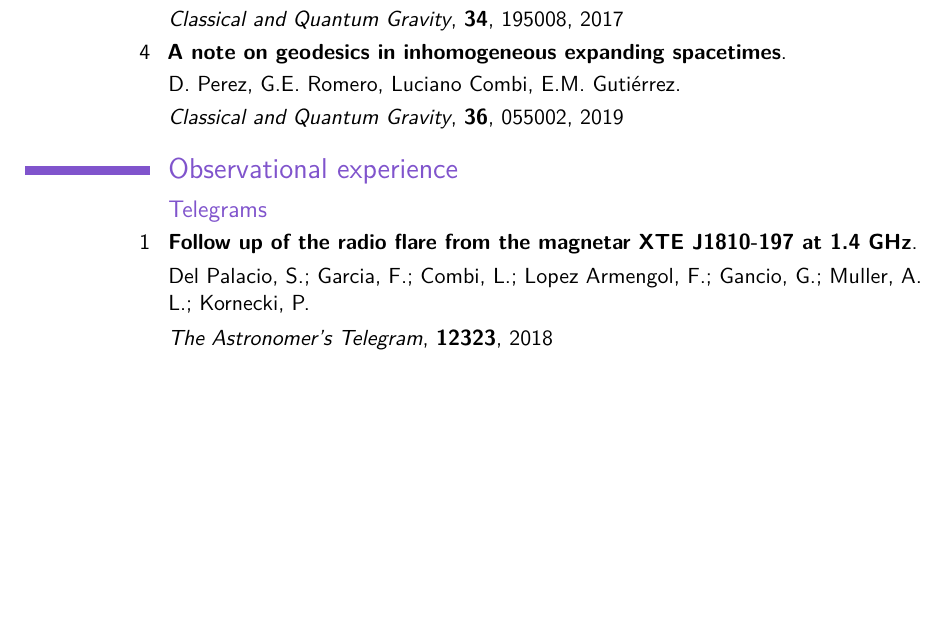
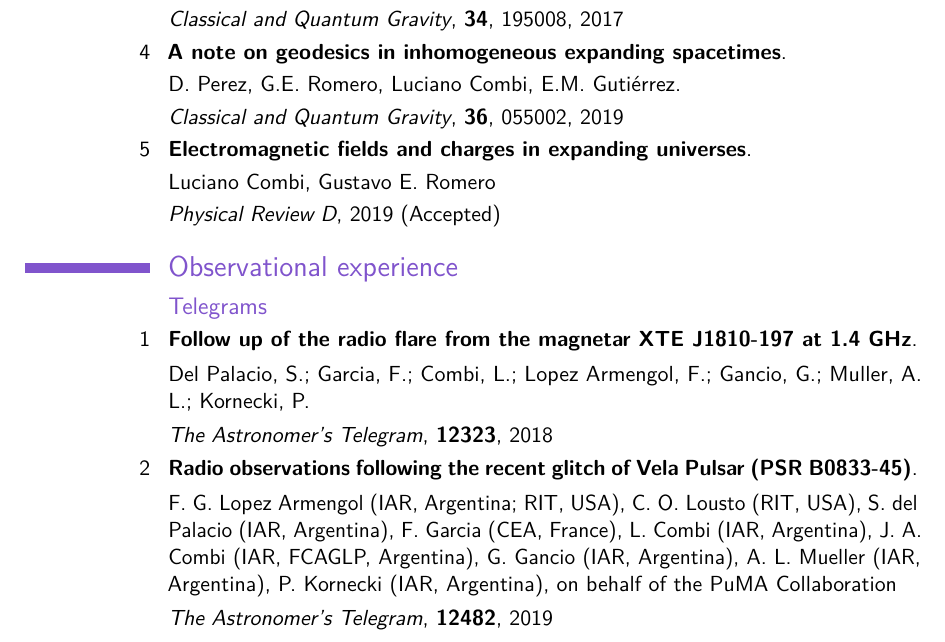
Before and after one commit to lcombi/cv, a LaTeX CV (EnglishCV.tex): part of page 4 of 4, cut so that both start at the same text, the shorter picture padded with empty space. Compiled offline with pdfLaTeX.

Commit message:
add new paper con EM fields

```diff
--- a/EnglishCV.tex
+++ b/EnglishCV.tex
@@ -207,6 +207,11 @@
 \cvitem{}{D. Perez, G.E. Romero, Luciano Combi, E.M. Guti\'errez.}
 \cvitem{}{\textit{Classical and  Quantum Gravity}, \textbf{36}, 055002, 2019}
 
+\cventry{5}{Electromagnetic fields and charges in expanding universes}{}{}{}{}
+\cvitem{}{Luciano Combi, Gustavo E. Romero}
+\cvitem{}{\textit{Physical Review D}, 2019 (Accepted)}
+
+
 \section{Observational experience}
 
 \subsection{Telegrams}
@@ -215,6 +220,11 @@
 \cvitem{}{Del Palacio, S.; Garcia, F.; Combi, L.; Lopez Armengol, F.; Gancio, G.; Muller, A. L.; Kornecki, P.}
 \cvitem{}{\textit{The Astronomer's Telegram}, \textbf{12323}, 2018}
 
+\cventry{2}{Radio observations following the recent glitch of Vela Pulsar (PSR B0833-45)}{}{}{}{}
+\cvitem{}{F. G. Lopez Armengol (IAR, Argentina; RIT, USA), C. O. Lousto (RIT, USA), S. del Palacio (IAR, Argentina), F. Garcia (CEA, France), L. Combi (IAR, Argentina), J. A. Combi (IAR, FCAGLP, Argentina), G. Gancio (IAR, Argentina), A. L. Mueller (IAR, Argentina), P. Kornecki (IAR, Argentina), on behalf of the PuMA Collaboration}
+\cvitem{}{\textit{The Astronomer's Telegram}, \textbf{12482}, 2019}
+
+
 
 
 
```
Also changed, not shown: EnglishCV.pdf, 2 other files.
